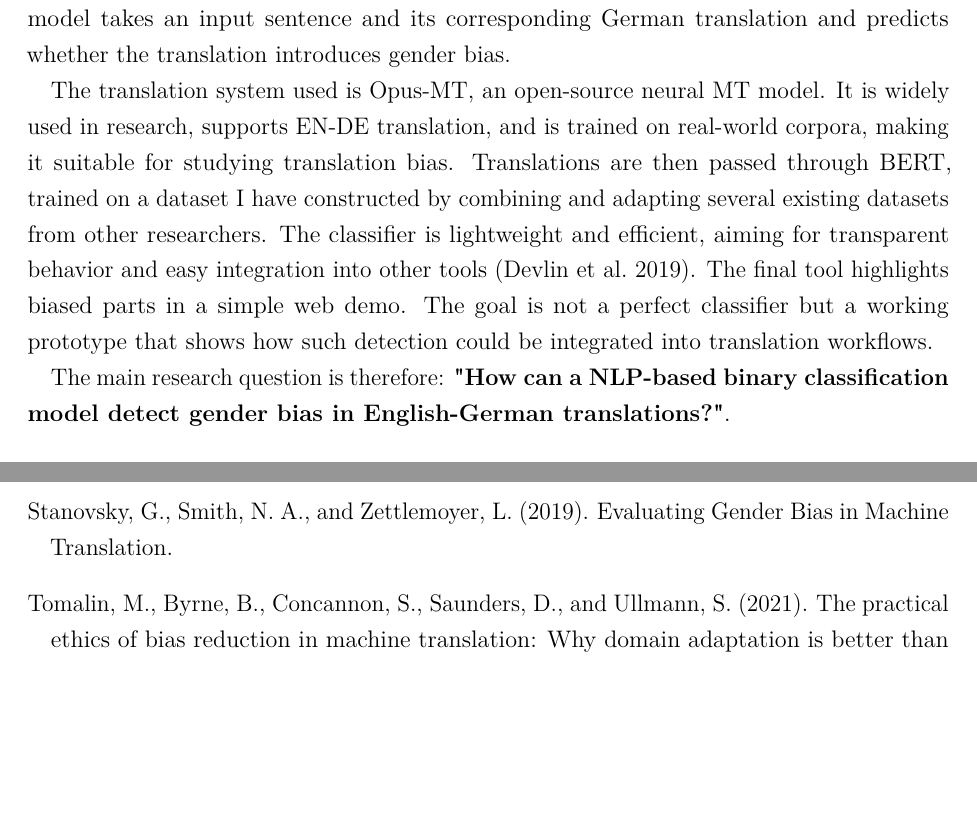
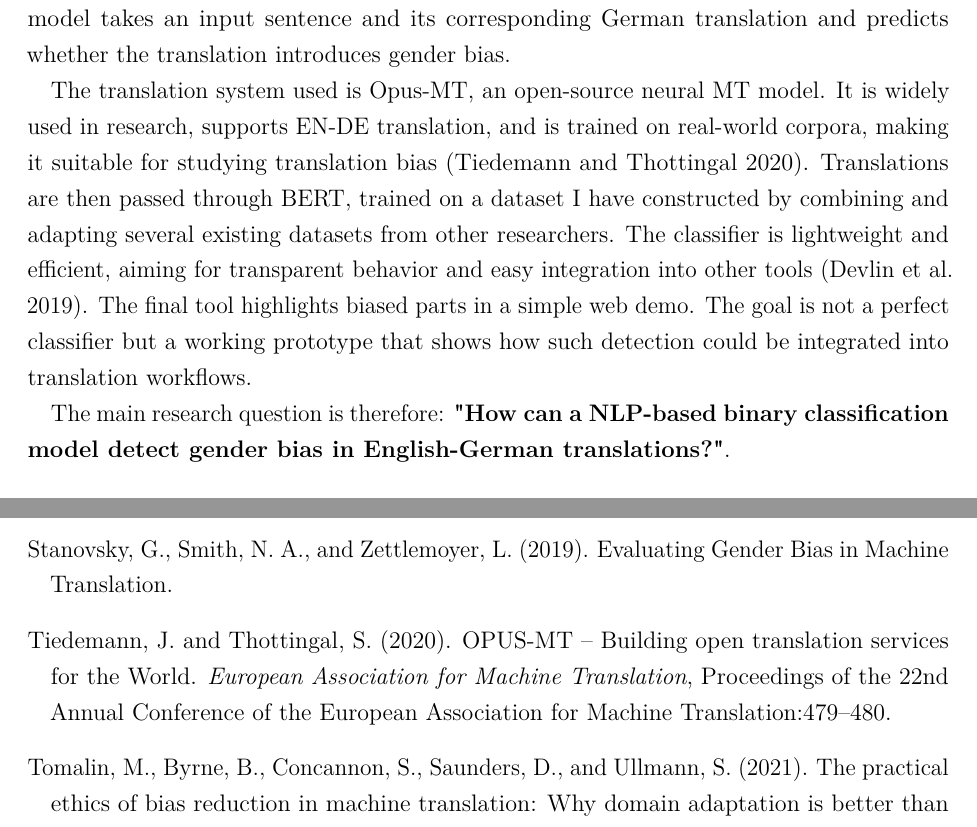
Before and after one commit to phmkhali/bias-detector-en-de, a LaTeX thesis (thesis/main.tex, which reads thesis/Chapters/introduction.tex): two parts of pages 10 and 30 of 33 before the commit and two parts of pages 10 and 30 of 34 after it, joined at a grey line, cut so that both start at the same text, the shorter picture padded with empty space. Compiled offline with pdfLaTeX.

Commit message:
add opus paper source

```diff
--- a/thesis/Chapters/introduction.tex
+++ b/thesis/Chapters/introduction.tex
@@ -29,7 +29,7 @@ This thesis focuses on gender bias in English-to-German (EN-DE) MT. This languag
 
 The core problem boils down to the significant bias towards the masculine form in EN-DE MTs, sometimes consituting 93-96\% of translations for isolated words \citep{lardelliBuildingBridgesDataset2024}. These outputs often reflect social stereotypes rather than objective translations, yet current systems offer no mechanism to detect or signal when such bias occurs \citep{rescignoGenderBiasMachine2023}. To address this, this thesis deploys a blackbox approach to explore how fine-tuning a pre-trained multilingual BERT model can help detect gender bias in MT outputs. The model takes an input sentence and its corresponding German translation and predicts whether the translation introduces gender bias.
 
-The translation system used is \href{https://github.com/Helsinki-NLP/Opus-MT?tab=readme-ov-file}{Opus-MT}, an open-source neural MT model. It is widely used in research, supports EN-DE translation, and is trained on real-world corpora, making it suitable for studying translation bias. Translations are then passed through BERT, trained on a dataset I have constructed by combining and adapting several existing datasets from other researchers. The classifier is lightweight and efficient, aiming for transparent behavior and easy integration into other tools \citep{devlinBERTPretrainingDeep2019}. The final tool highlights biased parts in a simple web demo. The goal is not a perfect classifier but a working prototype that shows how such detection could be integrated into translation workflows.
+The translation system used is \href{https://github.com/Helsinki-NLP/Opus-MT?tab=readme-ov-file}{Opus-MT}, an open-source neural MT model. It is widely used in research, supports EN-DE translation, and is trained on real-world corpora, making it suitable for studying translation bias \citep{tiedemannOPUSMTBuildingOpen2020}. Translations are then passed through BERT, trained on a dataset I have constructed by combining and adapting several existing datasets from other researchers. The classifier is lightweight and efficient, aiming for transparent behavior and easy integration into other tools \citep{devlinBERTPretrainingDeep2019}. The final tool highlights biased parts in a simple web demo. The goal is not a perfect classifier but a working prototype that shows how such detection could be integrated into translation workflows.
 
 The main research question is therefore: \textbf{"How can a NLP-based binary classification model detect gender bias in English-German translations?"}.
 
```
Also changed, not shown: thesis/main.pdf.
